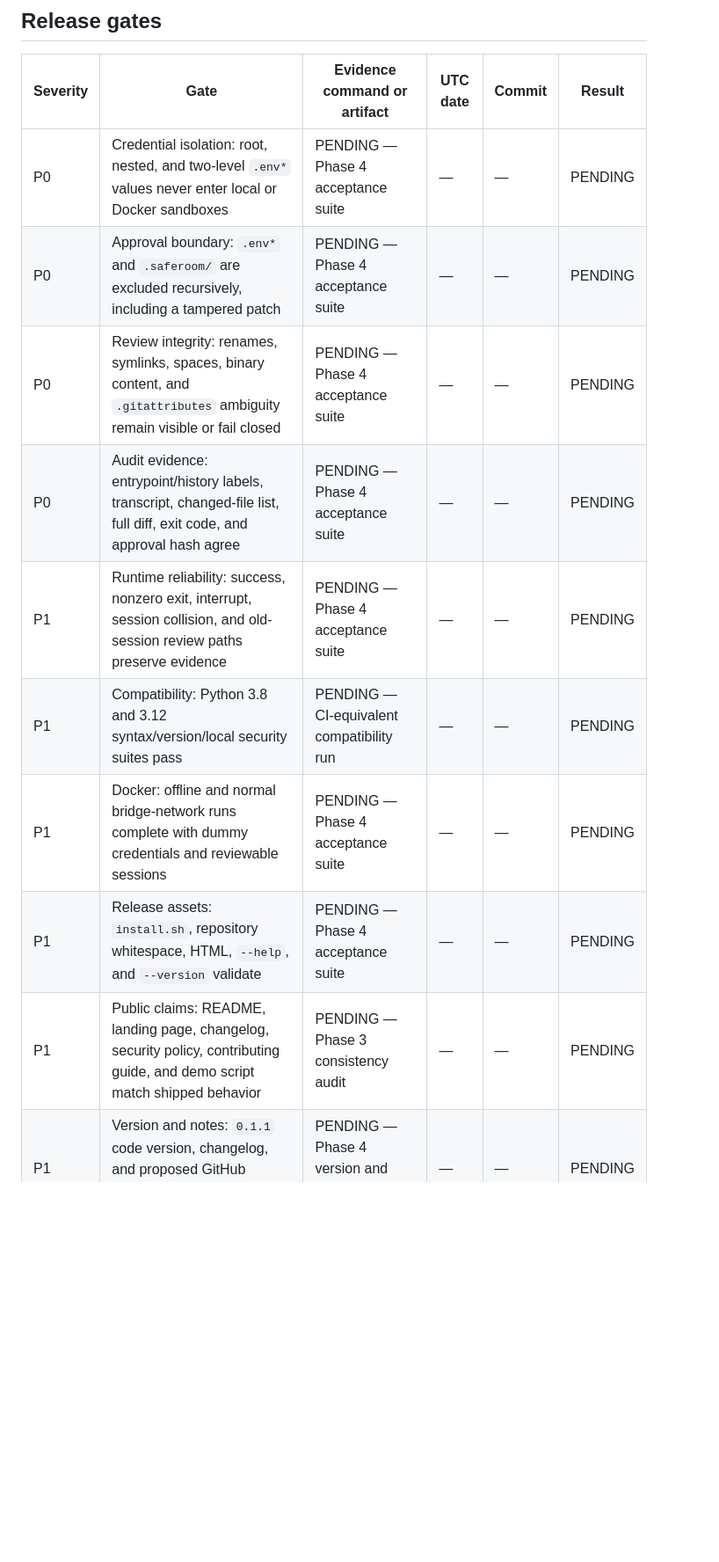
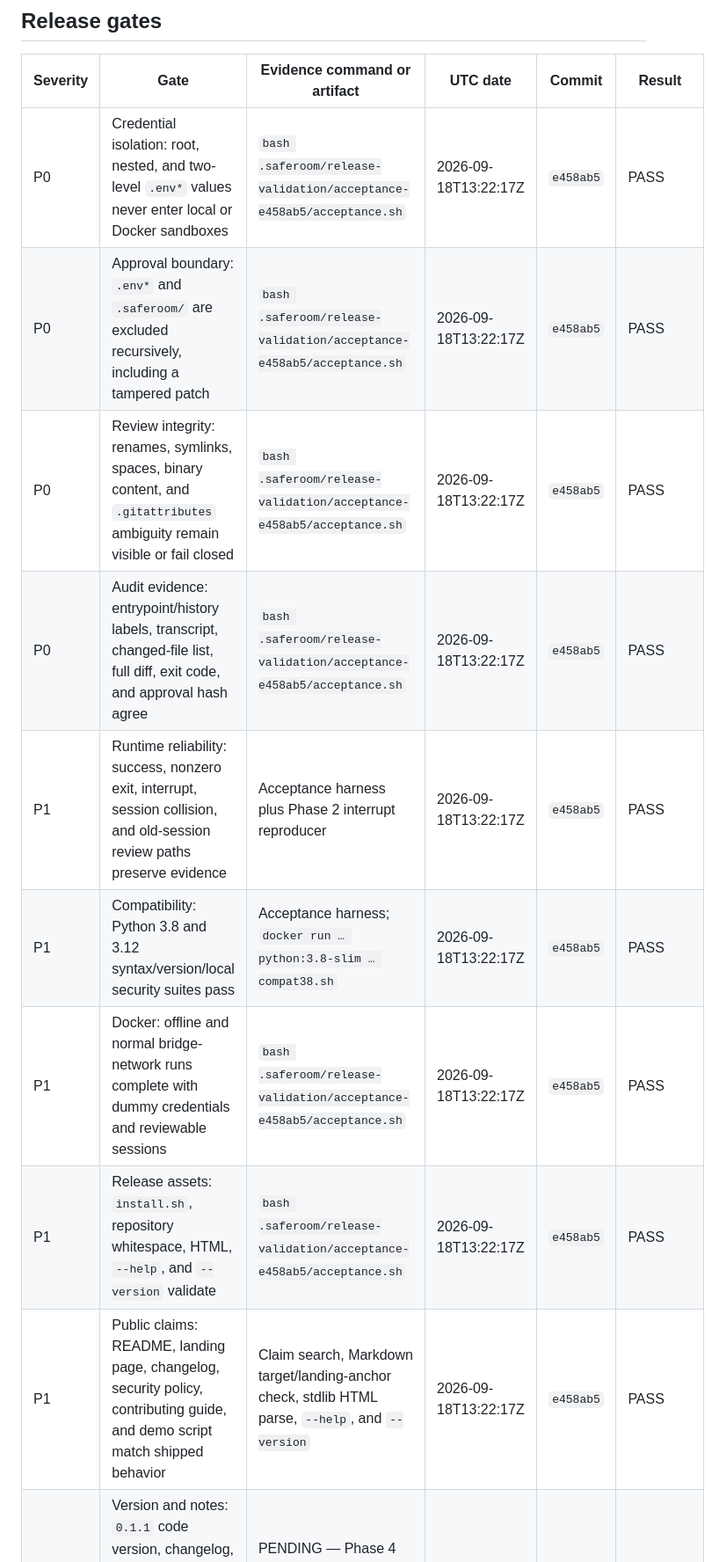
Before and after one commit to kascadeceo/saferoom, a Markdown page: docs/production-readiness.md, the part around one of its changes. Shown at 88% size. GitHub-like rendering; blank space fills up the shorter version.

Commit message:
docs: record pre-version acceptance evidence

```diff
--- a/docs/production-readiness.md
+++ b/docs/production-readiness.md
@@ -30,15 +30,15 @@ observed.
 
 | Severity | Gate | Evidence command or artifact | UTC date | Commit | Result |
 |---|---|---|---|---|---|
-| P0 | Credential isolation: root, nested, and two-level `.env*` values never enter local or Docker sandboxes | PENDING — Phase 4 acceptance suite | — | — | PENDING |
-| P0 | Approval boundary: `.env*` and `.saferoom/` are excluded recursively, including a tampered patch | PENDING — Phase 4 acceptance suite | — | — | PENDING |
-| P0 | Review integrity: renames, symlinks, spaces, binary content, and `.gitattributes` ambiguity remain visible or fail closed | PENDING — Phase 4 acceptance suite | — | — | PENDING |
-| P0 | Audit evidence: entrypoint/history labels, transcript, changed-file list, full diff, exit code, and approval hash agree | PENDING — Phase 4 acceptance suite | — | — | PENDING |
-| P1 | Runtime reliability: success, nonzero exit, interrupt, session collision, and old-session review paths preserve evidence | PENDING — Phase 4 acceptance suite | — | — | PENDING |
-| P1 | Compatibility: Python 3.8 and 3.12 syntax/version/local security suites pass | PENDING — CI-equivalent compatibility run | — | — | PENDING |
-| P1 | Docker: offline and normal bridge-network runs complete with dummy credentials and reviewable sessions | PENDING — Phase 4 acceptance suite | — | — | PENDING |
-| P1 | Release assets: `install.sh`, repository whitespace, HTML, `--help`, and `--version` validate | PENDING — Phase 4 acceptance suite | — | — | PENDING |
-| P1 | Public claims: README, landing page, changelog, security policy, contributing guide, and demo script match shipped behavior | PENDING — Phase 3 consistency audit | — | — | PENDING |
+| P0 | Credential isolation: root, nested, and two-level `.env*` values never enter local or Docker sandboxes | `bash .saferoom/release-validation/acceptance-e458ab5/acceptance.sh` | 2026-09-18T13:22:17Z | `e458ab5` | PASS |
+| P0 | Approval boundary: `.env*` and `.saferoom/` are excluded recursively, including a tampered patch | `bash .saferoom/release-validation/acceptance-e458ab5/acceptance.sh` | 2026-09-18T13:22:17Z | `e458ab5` | PASS |
+| P0 | Review integrity: renames, symlinks, spaces, binary content, and `.gitattributes` ambiguity remain visible or fail closed | `bash .saferoom/release-validation/acceptance-e458ab5/acceptance.sh` | 2026-09-18T13:22:17Z | `e458ab5` | PASS |
+| P0 | Audit evidence: entrypoint/history labels, transcript, changed-file list, full diff, exit code, and approval hash agree | `bash .saferoom/release-validation/acceptance-e458ab5/acceptance.sh` | 2026-09-18T13:22:17Z | `e458ab5` | PASS |
+| P1 | Runtime reliability: success, nonzero exit, interrupt, session collision, and old-session review paths preserve evidence | Acceptance harness plus Phase 2 interrupt reproducer | 2026-09-18T13:22:17Z | `e458ab5` | PASS |
+| P1 | Compatibility: Python 3.8 and 3.12 syntax/version/local security suites pass | Acceptance harness; `docker run … python:3.8-slim … compat38.sh` | 2026-09-18T13:22:17Z | `e458ab5` | PASS |
+| P1 | Docker: offline and normal bridge-network runs complete with dummy credentials and reviewable sessions | `bash .saferoom/release-validation/acceptance-e458ab5/acceptance.sh` | 2026-09-18T13:22:17Z | `e458ab5` | PASS |
+| P1 | Release assets: `install.sh`, repository whitespace, HTML, `--help`, and `--version` validate | `bash .saferoom/release-validation/acceptance-e458ab5/acceptance.sh` | 2026-09-18T13:22:17Z | `e458ab5` | PASS |
+| P1 | Public claims: README, landing page, changelog, security policy, contributing guide, and demo script match shipped behavior | Claim search, Markdown target/landing-anchor check, stdlib HTML parse, `--help`, and `--version` | 2026-09-18T13:22:17Z | `e458ab5` | PASS |
 | P1 | Version and notes: `0.1.1` code version, changelog, and proposed GitHub Release body match the candidate | PENDING — Phase 4 version and release-note checks | — | — | PENDING |
 
 ## Known scope and limitations
```
Also changed, not shown: other parts of docs/production-readiness.md (+3 -3 lines).
